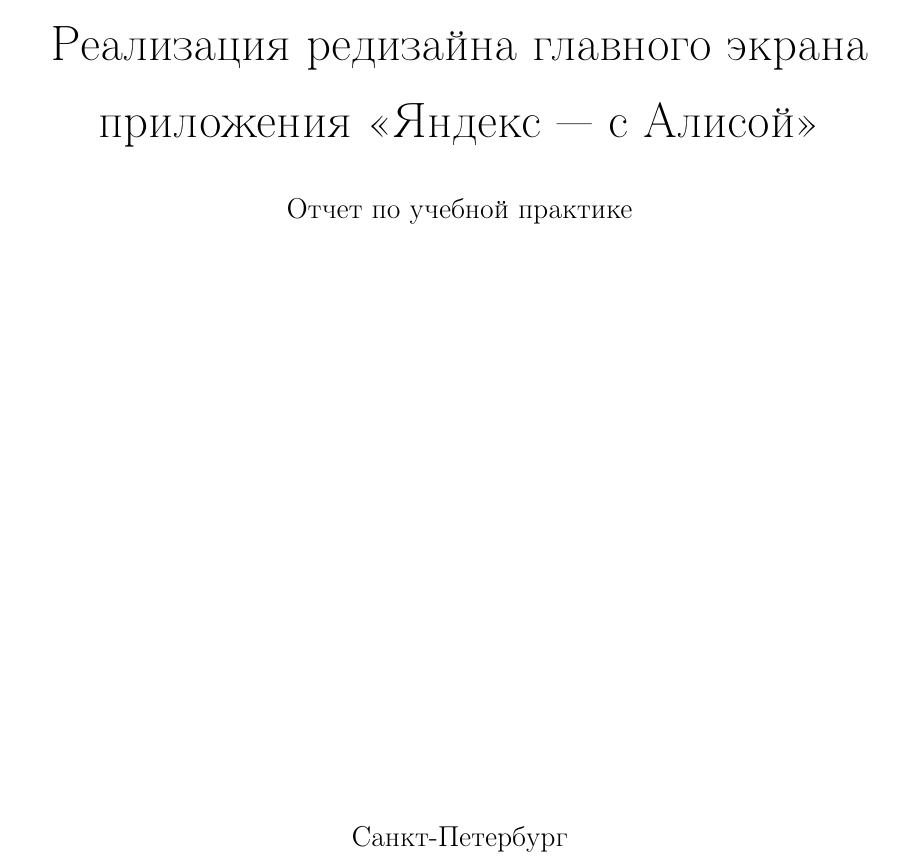
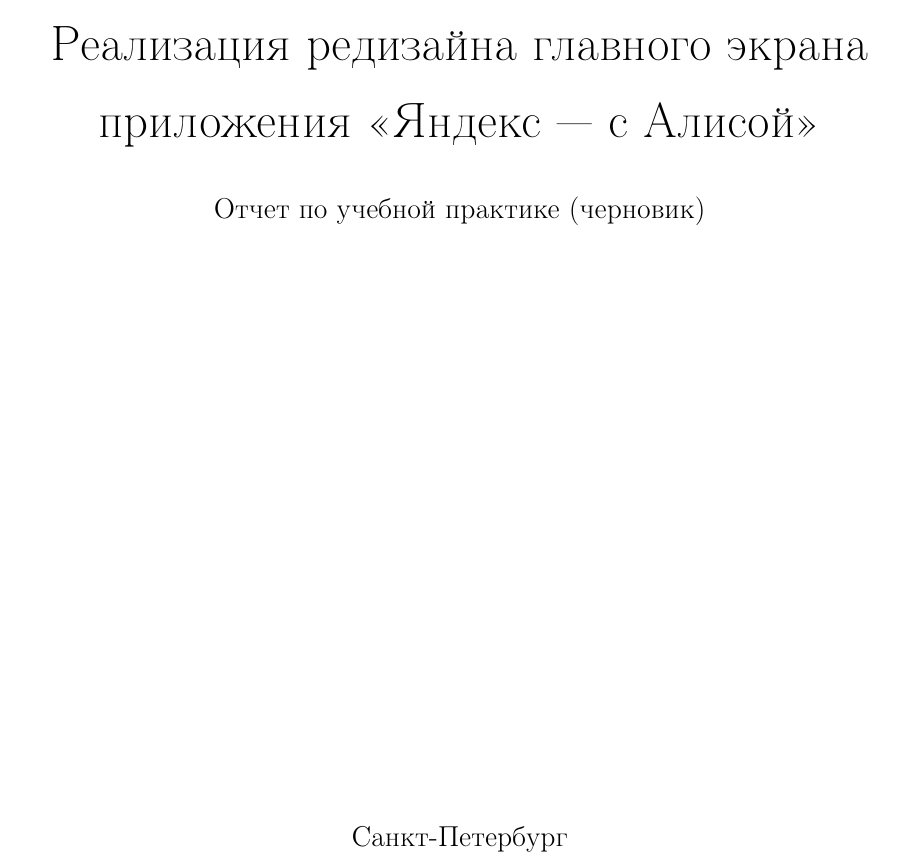
Before and after one commit to glushen/report-2019-bender, a LaTeX document (main.tex, which reads 1-title-page.tex): part of page 1 of 8, cut so that both start at the same text. Compiled offline with pdfLaTeX; a LaTeX package or settings file that is missing is left out.

Commit message:
Mark document as draft

```diff
--- a/1-title-page.tex
+++ b/1-title-page.tex
@@ -7,7 +7,7 @@
 
 \Large Глушень Павел Владимирович \\[0.6cm]
 \huge Реализация редизайна главного экрана приложения «Яндекс — с Алисой» \\[0.6cm]
-\large Отчет по учебной практике \\[3.7cm]
+\large Отчет по учебной практике (черновик)\\[3.7cm]
 
 
 \end{center}
```
